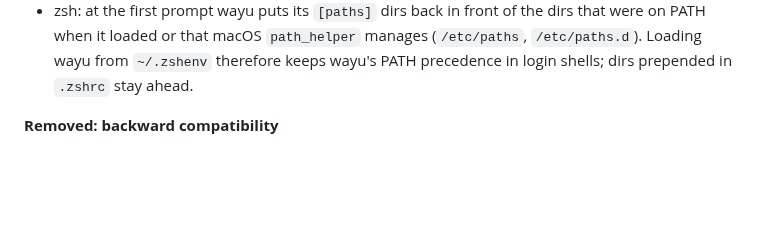
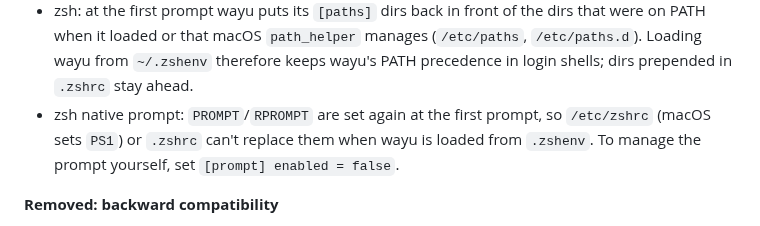
Before and after one commit to dvrd/wayu, a Markdown page: docs/UPGRADING.md, the part around the change. GitHub-like rendering; blank space fills up the shorter version.

Commit message:
docs(upgrading): native prompt is re-set at the first prompt

```diff
--- a/docs/UPGRADING.md
+++ b/docs/UPGRADING.md
@@ -19,6 +19,10 @@ automatically from breaking commits ("⚠ Upgrade notes" in `CHANGELOG.md`);
   (`/etc/paths`, `/etc/paths.d`). Loading wayu from `~/.zshenv` therefore
   keeps wayu's PATH precedence in login shells; dirs prepended in `.zshrc`
   stay ahead.
+- zsh native prompt: `PROMPT`/`RPROMPT` are set again at the first prompt,
+  so `/etc/zshrc` (macOS sets `PS1`) or `.zshrc` can't replace them when wayu
+  is loaded from `.zshenv`. To manage the prompt yourself, set
+  `[prompt] enabled = false`.
 
 **Removed: backward compatibility**
 
```
